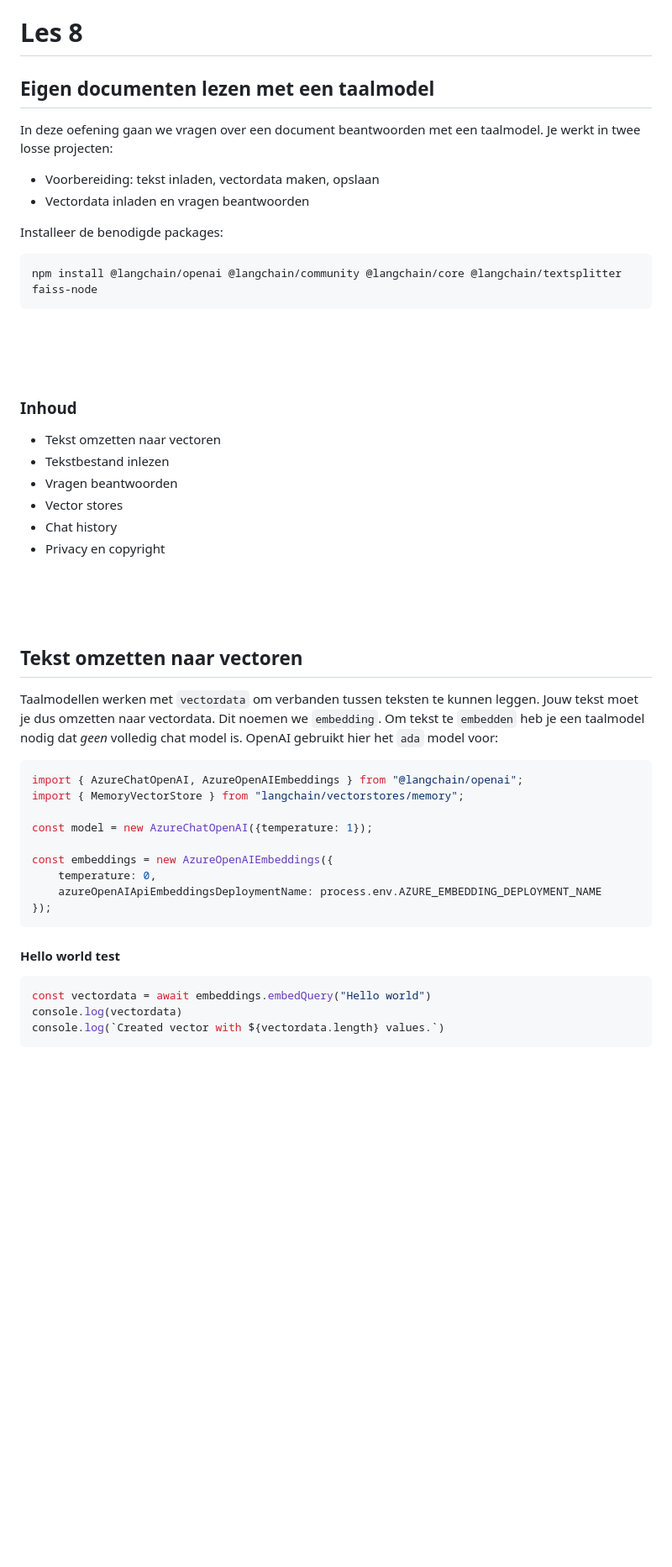
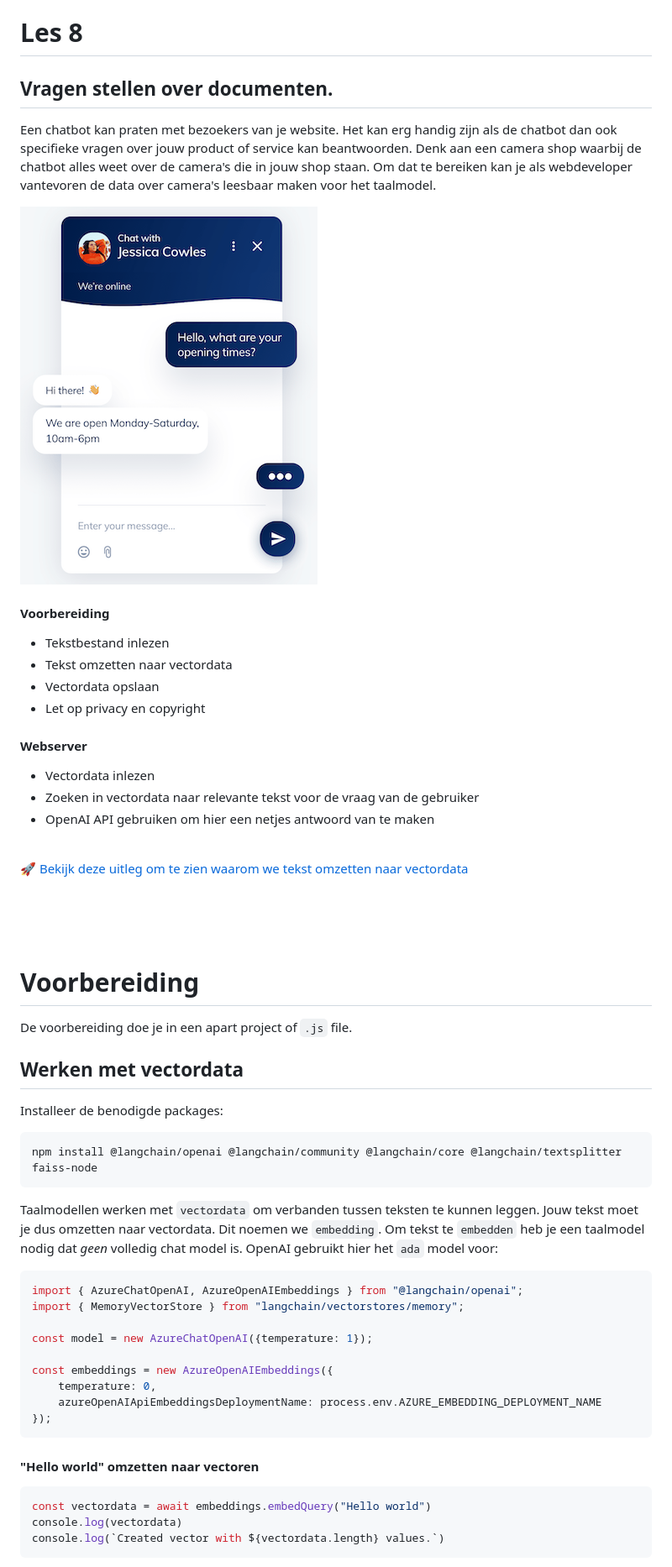
Before and after one commit to HR-CMGT/PRG08-2024-2025, a Markdown page: les8/README.md, the part around the change printed below. Shown: that part at 84% size. Rendered like a GitHub page; pictures changed too: images/chat-example.png (added); blank space fills up the shorter version.

````diff
--- a/les8/README.md
+++ b/les8/README.md
@@ -1,33 +1,40 @@
 # Les 8
 
-## Eigen documenten lezen met een taalmodel
+## Vragen stellen over documenten.
 
-In deze oefening gaan we vragen over een document beantwoorden met een taalmodel. Je werkt in twee losse projecten:
+Een chatbot kan praten met bezoekers van je website. Het kan erg handig zijn als de chatbot dan ook specifieke vragen over jouw product of service kan beantwoorden. Denk aan een camera shop waarbij de chatbot alles weet over de camera's die in jouw shop staan. Om dat te bereiken kan je als webdeveloper vantevoren de data over camera's leesbaar maken voor het taalmodel.
 
-- Voorbereiding: tekst inladen, vectordata maken, opslaan
-- Vectordata inladen en vragen beantwoorden
+![chatbot](../images/chat-example.png)
+
+#### Voorbereiding
+
+- Tekstbestand inlezen
+- Tekst omzetten naar vectordata
+- Vectordata opslaan
+- Let op privacy en copyright
+
+#### Webserver
+
+- Vectordata inlezen
+- Zoeken in vectordata naar relevante tekst voor de vraag van de gebruiker
+- OpenAI API gebruiken om hier een netjes antwoord van te maken
+
+<br>
+
+[🚀 Bekijk deze uitleg om te zien waarom we tekst omzetten naar vectordata](https://ig.ft.com/generative-ai/)
+
+<br><br><br>
+
+# Voorbereiding
+
+De voorbereiding doe je in een apart project of `.js` file.
+
+## Werken met vectordata
 
 Installeer de benodigde packages:
 ```sh
 npm install @langchain/openai @langchain/community @langchain/core @langchain/textsplitter faiss-node
 ```
-
-<br>
-<br>
-<br>
-
-### Inhoud
-
-- Tekst omzetten naar vectoren
-- Tekstbestand inlezen
-- Vragen beantwoorden
-- Vector stores
-- Chat history
-- Privacy en copyright
-
-<br><br><br>
-
-## Tekst omzetten naar vectoren
 
 Taalmodellen werken met `vectordata` om verbanden tussen teksten te kunnen leggen. Jouw tekst moet je dus omzetten naar vectordata. Dit noemen we `embedding`. Om tekst te `embedden` heb je een taalmodel nodig dat *geen* volledig chat model is. OpenAI gebruikt hier het `ada` model voor:
 
@@ -42,7 +49,7 @@ const embeddings = new AzureOpenAIEmbeddings({
     azureOpenAIApiEmbeddingsDeploymentName: process.env.AZURE_EMBEDDING_DEPLOYMENT_NAME
 });
 ```
-#### Hello world test
+#### "Hello world" omzetten naar vectoren
 
 ```js
 const vectordata = await embeddings.embedQuery("Hello world")
````
Also changed, not shown: other parts of les8/README.md (+34 -48 lines).
